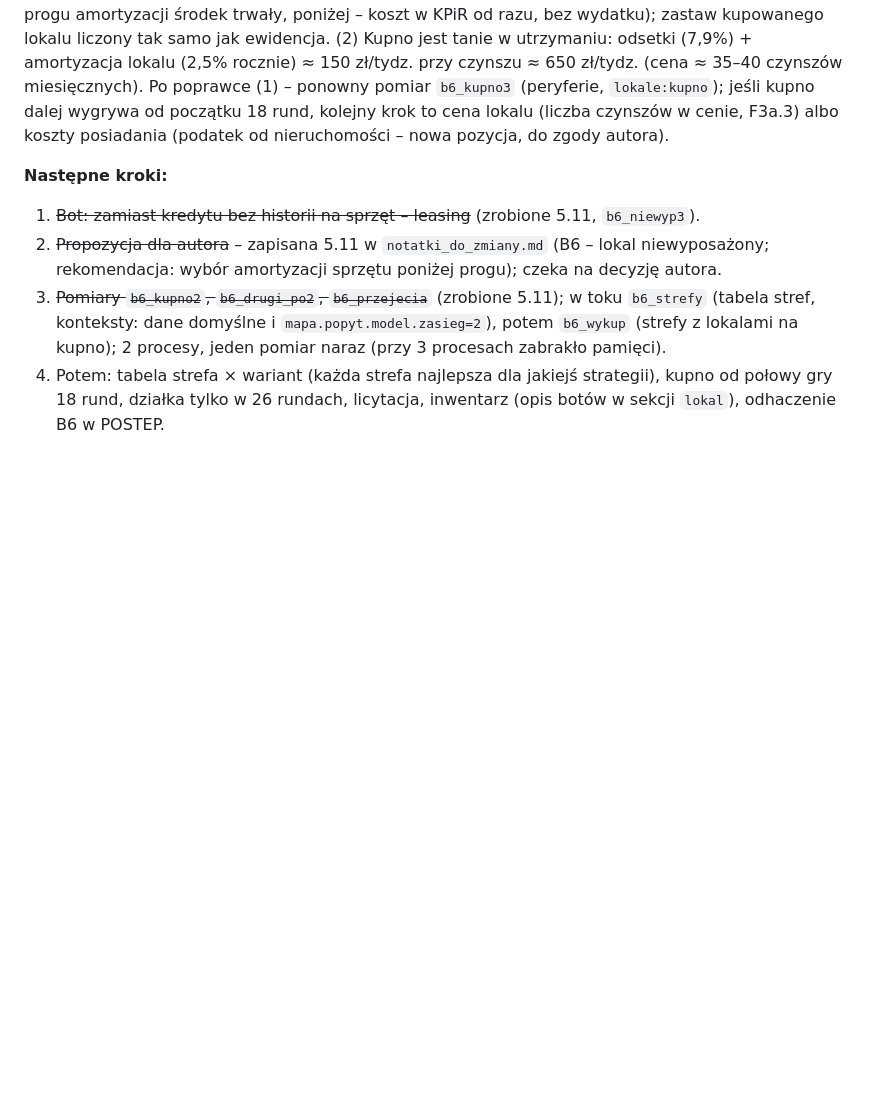
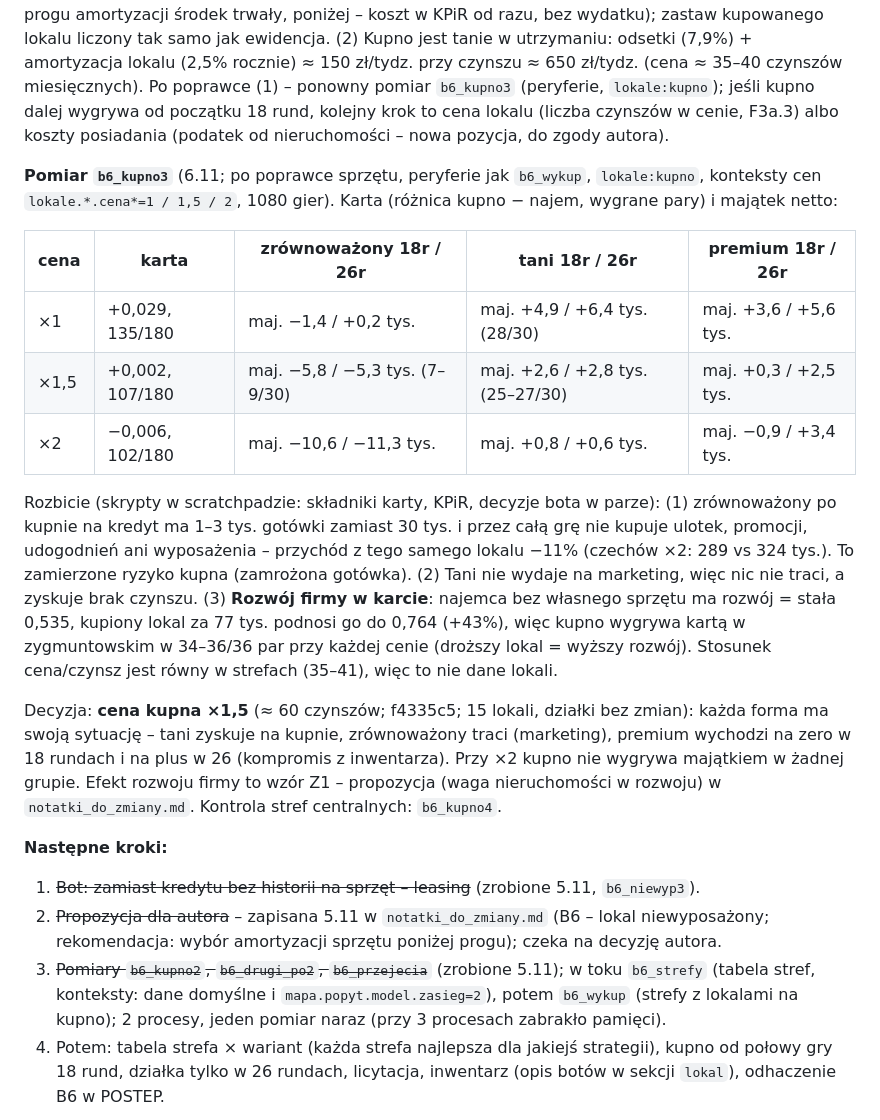
Before and after one commit to Tom-Wasko/Levas, a Markdown page: raporty/kalibracja/dziennik.md, the part around the change. Rendered like a GitHub page; blank space fills up the shorter version.

```diff
--- a/raporty/kalibracja/dziennik.md
+++ b/raporty/kalibracja/dziennik.md
@@ -836,6 +836,28 @@ czynszu ≈ 650 zł/tydz. (cena ≈ 35–40 czynszów miesięcznych). Po poprawc
 (liczba czynszów w cenie, F3a.3) albo koszty posiadania (podatek od nieruchomości – nowa pozycja, do zgody
 autora).
 
+**Pomiar `b6_kupno3`** (6.11; po poprawce sprzętu, peryferie jak `b6_wykup`, `lokale:kupno`, konteksty cen
+`lokale.*.cena*=1 / 1,5 / 2`, 1080 gier). Karta (różnica kupno − najem, wygrane pary) i majątek netto:
+
+| cena | karta | zrównoważony 18r / 26r | tani 18r / 26r | premium 18r / 26r |
+|---|---|---|---|---|
+| ×1 | +0,029, 135/180 | maj. −1,4 / +0,2 tys. | maj. +4,9 / +6,4 tys. (28/30) | maj. +3,6 / +5,6 tys. |
+| ×1,5 | +0,002, 107/180 | maj. −5,8 / −5,3 tys. (7–9/30) | maj. +2,6 / +2,8 tys. (25–27/30) | maj. +0,3 / +2,5 tys. |
+| ×2 | −0,006, 102/180 | maj. −10,6 / −11,3 tys. | maj. +0,8 / +0,6 tys. | maj. −0,9 / +3,4 tys. |
+
+Rozbicie (skrypty w scratchpadzie: składniki karty, KPiR, decyzje bota w parze): (1) zrównoważony po kupnie na
+kredyt ma 1–3 tys. gotówki zamiast 30 tys. i przez całą grę nie kupuje ulotek, promocji, udogodnień ani
+wyposażenia – przychód z tego samego lokalu −11% (czechów ×2: 289 vs 324 tys.). To zamierzone ryzyko kupna
+(zamrożona gotówka). (2) Tani nie wydaje na marketing, więc nic nie traci, a zyskuje brak czynszu. (3) **Rozwój
+firmy w karcie**: najemca bez własnego sprzętu ma rozwój = stała 0,535, kupiony lokal za 77 tys. podnosi go do 0,764
+(+43%), więc kupno wygrywa kartą w zygmuntowskim w 34–36/36 par przy każdej cenie (droższy lokal = wyższy rozwój).
+Stosunek cena/czynsz jest równy w strefach (35–41), więc to nie dane lokali.
+
+Decyzja: **cena kupna ×1,5** (≈ 60 czynszów; f4335c5; 15 lokali, działki bez zmian): każda forma ma swoją sytuację
+– tani zyskuje na kupnie, zrównoważony traci (marketing), premium wychodzi na zero w 18 rundach i na plus w 26
+(kompromis z inwentarza). Przy ×2 kupno nie wygrywa majątkiem w żadnej grupie. Efekt rozwoju firmy to wzór Z1 –
+propozycja (waga nieruchomości w rozwoju) w `notatki_do_zmiany.md`. Kontrola stref centralnych: `b6_kupno4`.
+
 **Następne kroki:**
 1. ~~Bot: zamiast kredytu bez historii na sprzęt – leasing~~ (zrobione 5.11, `b6_niewyp3`).
 2. ~~Propozycja dla autora~~ – zapisana 5.11 w `notatki_do_zmiany.md` (B6 – lokal niewyposażony; rekomendacja:
```
Also changed, not shown: raporty/kalibracja/notatki_do_zmiany.md (+24 -0 lines).
